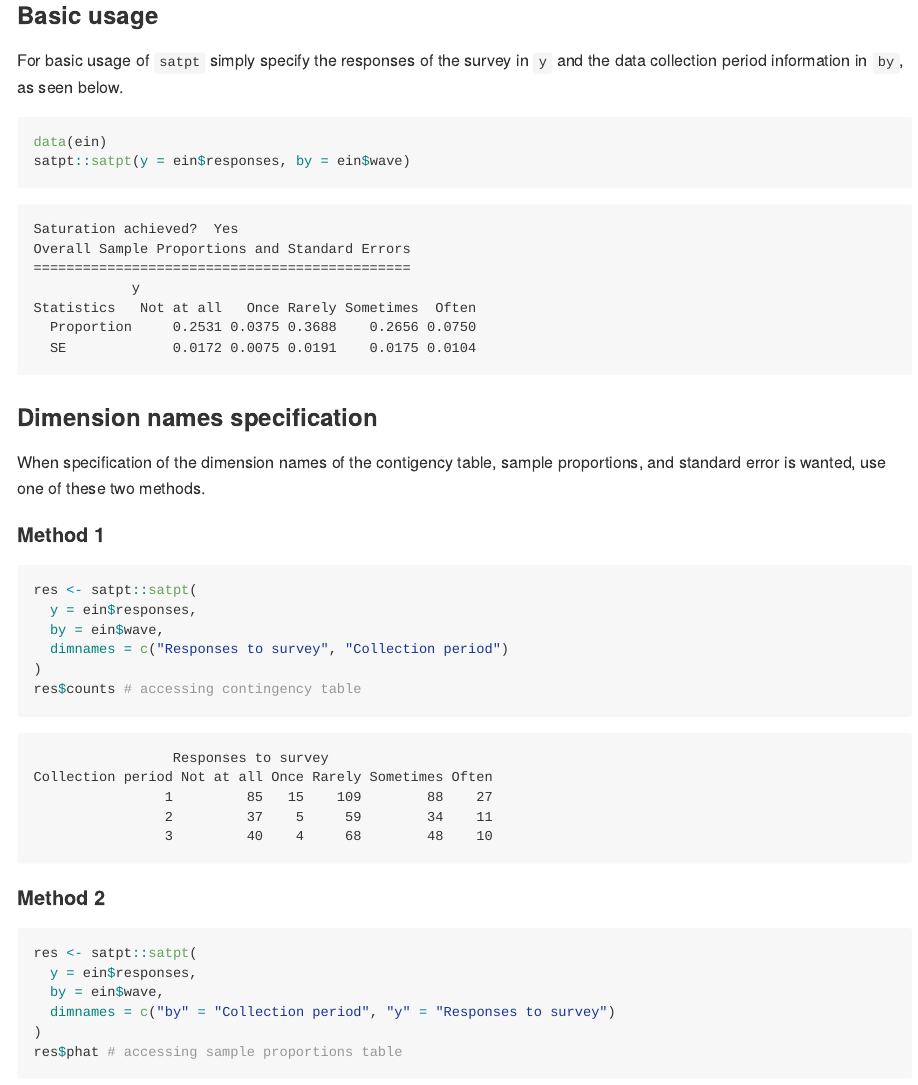
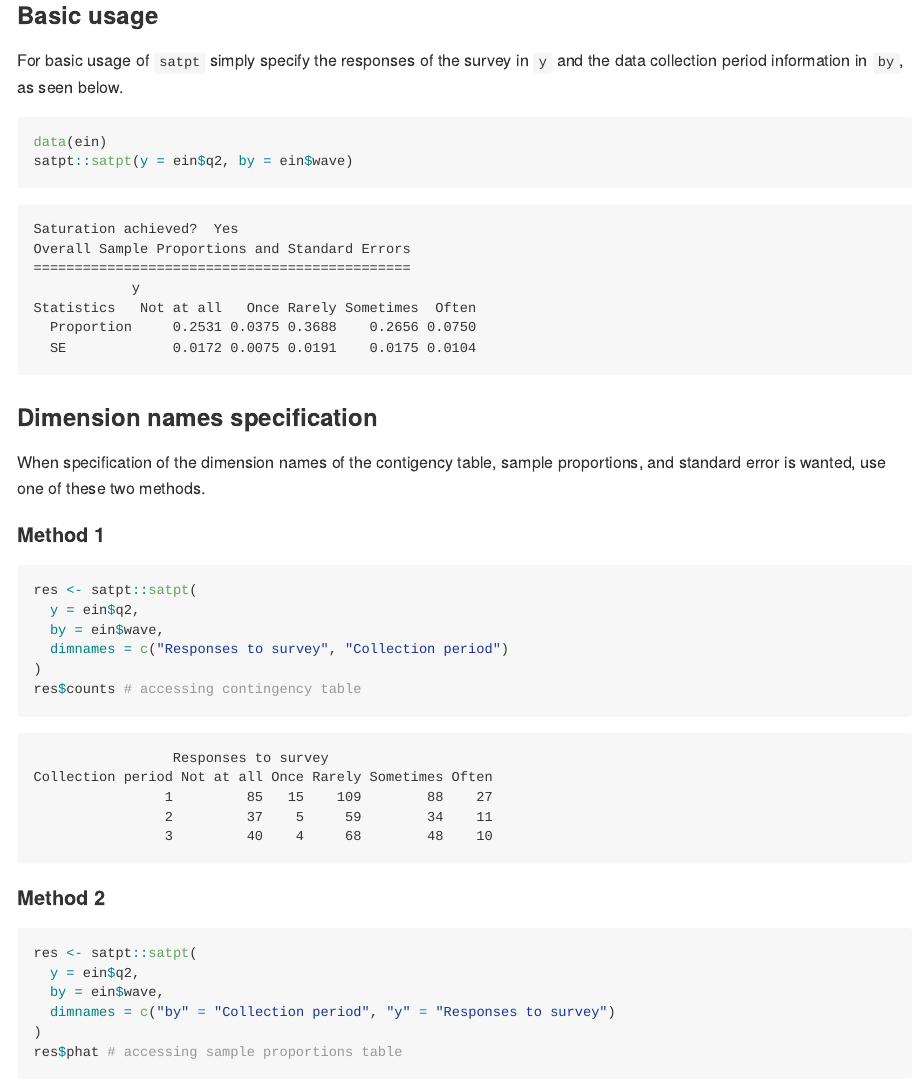
Before and after one commit to deboonstra/satpt, an R Markdown document (README.Rmd): the page in a window 1100 px wide, from 460 px down. The pictures show the output file README.md that the author committed with the source, drawn offline in the style of GitHub.

Commit message:
Updating ein data set to include select that all apply question

````diff
--- a/README.Rmd
+++ b/README.Rmd
@@ -35,12 +35,12 @@ remotes::install_github("deboonstra/satpt")
 For basic usage of `satpt` simply specify the responses of the survey in `y` and the data collection period information in `by`, as seen below.
 ```{r, eval = FALSE}
 data(ein)
-satpt::satpt(y = ein$responses, by = ein$wave)
+satpt::satpt(y = ein$q2, by = ein$wave)
 ```
 
 ```{r, echo = FALSE}
 data(ein)
-satpt::satpt(y = ein$responses, by = ein$wave)
+satpt::satpt(y = ein$q2, by = ein$wave)
 ```
 
 ### Dimension names specification
@@ -49,7 +49,7 @@ When specification of the dimension names of the contigency table, sample propor
 #### Method 1
 ```{r, eval = FALSE}
 res <- satpt::satpt(
-  y = ein$responses,
+  y = ein$q2,
   by = ein$wave,
   dimnames = c("Responses to survey", "Collection period")
 )
@@ -58,7 +58,7 @@ res$counts # accessing contingency table
 
 ```{r, echo = FALSE}
 res <- satpt::satpt(
-  y = ein$responses,
+  y = ein$q2,
   by = ein$wave,
   dimnames = c("Responses to survey", "Collection period")
 )
@@ -68,7 +68,7 @@ res$counts # accessing contingency table
 #### Method 2
 ```{r, eval = FALSE}
 res <- satpt::satpt(
-  y = ein$responses,
+  y = ein$q2,
   by = ein$wave,
   dimnames = c("by" = "Collection period", "y" = "Responses to survey")
 )
@@ -77,7 +77,7 @@ res$phat # accessing sample proportions table
 
 ```{r, echo = FALSE}
 res <- satpt::satpt(
-  y = ein$responses,
+  y = ein$q2,
   by = ein$wave,
   dimnames = c("by" = "Collection period", "y" = "Responses to survey")
 )
````
Also changed, not shown: R/data.R (+19 -6 lines), R/legends.R (+1 -1 lines), R/plot.R (+2 -2 lines), R/satpt.R (+2 -2 lines), README.md, data/ein.rda, 6 other files.
